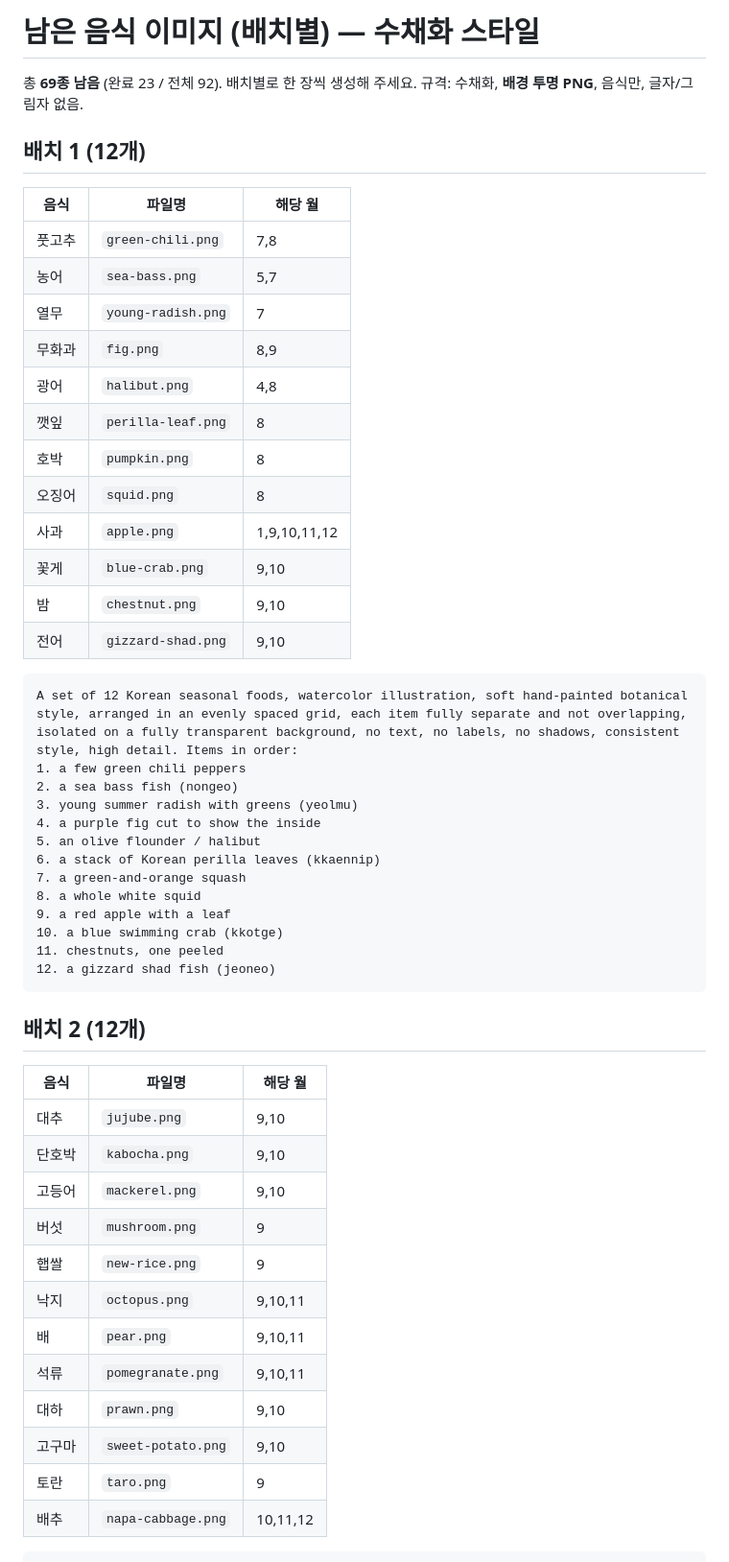
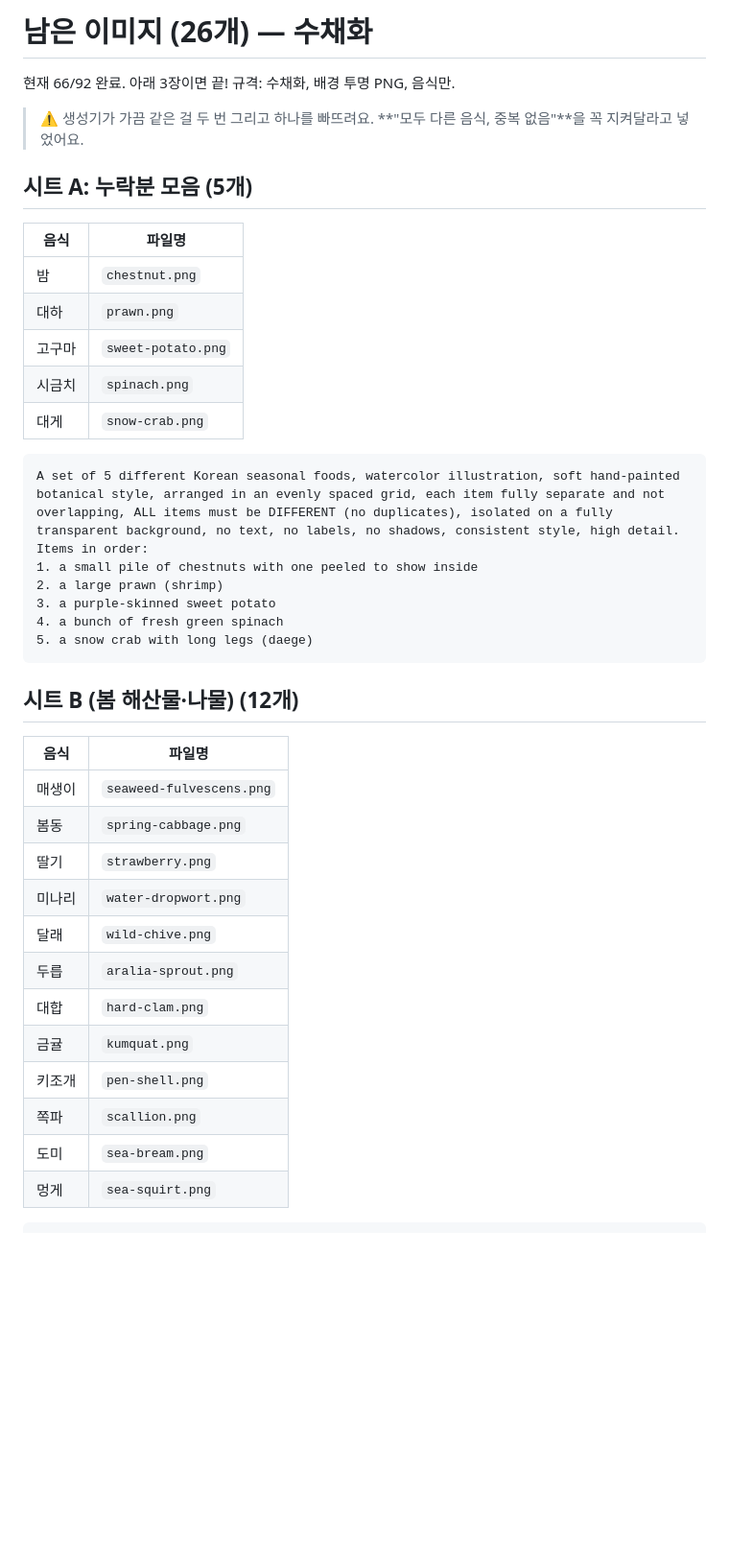
Before and after one commit to dadayo/seasonal-food-widget, a Markdown page: docs/remaining-images.md, the part around one of its changes. Shown at 96% size. Drawn GitHub-style; blank space fills up the shorter version.

````diff
--- a/docs/remaining-images.md
+++ b/docs/remaining-images.md
@@ -1,55 +1,43 @@
-# 남은 음식 이미지 (배치별) — 수채화 스타일
+# 남은 이미지 (26개) — 수채화
 
-총 **69종 남음** (완료 23 / 전체 92). 배치별로 한 장씩 생성해 주세요. 규격: 수채화, **배경 투명 PNG**, 음식만, 글자/그림자 없음.
+현재 66/92 완료. 아래 3장이면 끝! 규격: 수채화, 배경 투명 PNG, 음식만.
 
-## 배치 1 (12개)
+> ⚠️ 생성기가 가끔 같은 걸 두 번 그리고 하나를 빠뜨려요. **"모두 다른 음식, 중복 없음"**을 꼭 지켜달라고 넣었어요.
 
-| 음식 | 파일명 | 해당 월 |
-|---|---|---|
-| 풋고추 | `green-chili.png` | 7,8 |
-| 농어 | `sea-bass.png` | 5,7 |
-| 열무 | `young-radish.png` | 7 |
-| 무화과 | `fig.png` | 8,9 |
-| 광어 | `halibut.png` | 4,8 |
-| 깻잎 | `perilla-leaf.png` | 8 |
-| 호박 | `pumpkin.png` | 8 |
-| 오징어 | `squid.png` | 8 |
-| 사과 | `apple.png` | 1,9,10,11,12 |
-| 꽃게 | `blue-crab.png` | 9,10 |
-| 밤 | `chestnut.png` | 9,10 |
-| 전어 | `gizzard-shad.png` | 9,10 |
+## 시트 A: 누락분 모음 (5개)
+
+| 음식 | 파일명 |
+|---|---|
+| 밤 | `chestnut.png` |
+| 대하 | `prawn.png` |
+| 고구마 | `sweet-potato.png` |
+| 시금치 | `spinach.png` |
+| 대게 | `snow-crab.png` |
 
 ```
-A set of 12 Korean seasonal foods, watercolor illustration, soft hand-painted botanical style, arranged in an evenly spaced grid, each item fully separate and not overlapping, isolated on a fully transparent background, no text, no labels, no shadows, consistent style, high detail. Items in order:
-1. a few green chili peppers
-2. a sea bass fish (nongeo)
-3. young summer radish with greens (yeolmu)
-4. a purple fig cut to show the inside
-5. an olive flounder / halibut
-6. a stack of Korean perilla leaves (kkaennip)
-7. a green-and-orange squash
-8. a whole white squid
-9. a red apple with a leaf
-10. a blue swimming crab (kkotge)
-11. chestnuts, one peeled
-12. a gizzard shad fish (jeoneo)
+A set of 5 different Korean seasonal foods, watercolor illustration, soft hand-painted botanical style, arranged in an evenly spaced grid, each item fully separate and not overlapping, ALL items must be DIFFERENT (no duplicates), isolated on a fully transparent background, no text, no labels, no shadows, consistent style, high detail. Items in order:
+1. a small pile of chestnuts with one peeled to show inside
+2. a large prawn (shrimp)
+3. a purple-skinned sweet potato
+4. a bunch of fresh green spinach
+5. a snow crab with long legs (daege)
 ```
 
-## 배치 2 (12개)
+## 시트 B (봄 해산물·나물) (12개)
 
-| 음식 | 파일명 | 해당 월 |
-|---|---|---|
-| 대추 | `jujube.png` | 9,10 |
-| 단호박 | `kabocha.png` | 9,10 |
-| 고등어 | `mackerel.png` | 9,10 |
-| 버섯 | `mushroom.png` | 9 |
-| 햅쌀 | `new-rice.png` | 9 |
-| 낙지 | `octopus.png` | 9,10,11 |
-| 배 | `pear.png` | 9,10,11 |
-| 석류 | `pomegranate.png` | 9,10,11 |
-| 대하 | `prawn.png` | 9,10 |
-| 고구마 | `sweet-potato.png` | 9,10 |
-| 토란 | `taro.png` | 9 |
-| 배추 | `napa-cabbage.png` | 10,11,12 |
+| 음식 | 파일명 |
+|---|---|
+| 매생이 | `seaweed-fulvescens.png` |
+| 봄동 | `spring-cabbage.png` |
+| 딸기 | `strawberry.png` |
+| 미나리 | `water-dropwort.png` |
+| 달래 | `wild-chive.png` |
+| 두릅 | `aralia-sprout.png` |
+| 대합 | `hard-clam.png` |
+| 금귤 | `kumquat.png` |
+| 키조개 | `pen-shell.png` |
+| 쪽파 | `scallion.png` |
+| 도미 | `sea-bream.png` |
+| 멍게 | `sea-squirt.png` |
 
 ```
````
Also changed, not shown: other parts of docs/remaining-images.md (+22 -121 lines).
